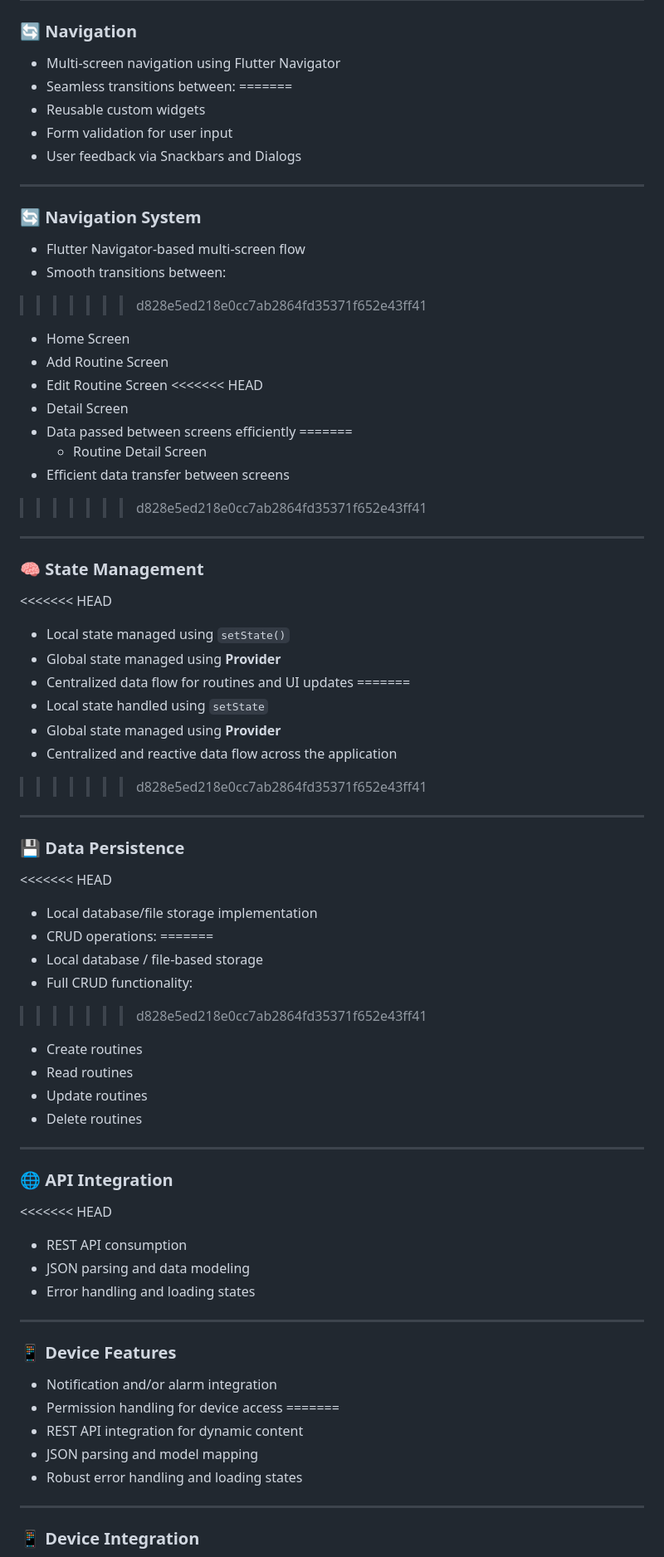
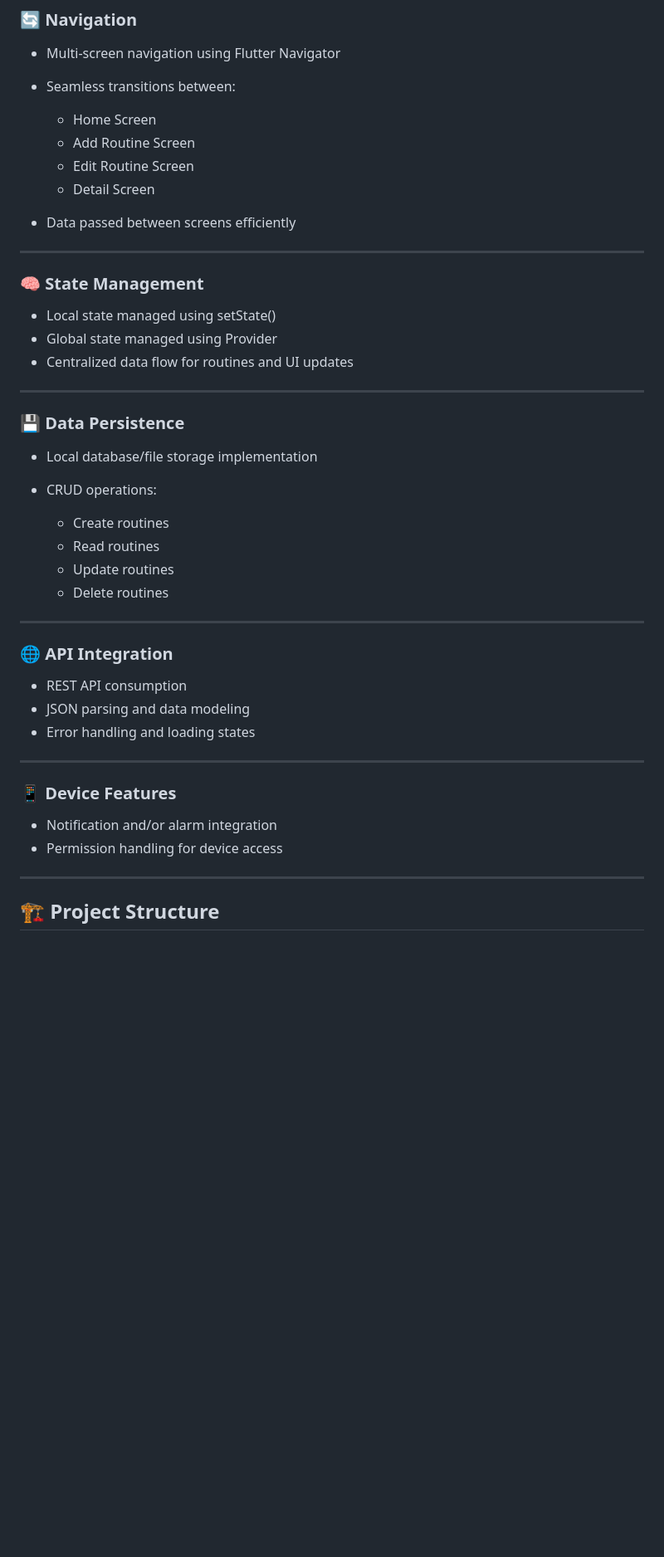
Before and after one commit to Ninoki78/daily-routine-manager, a Markdown page: README.md, the part around one of its changes. Shown at 83% size. GitHub-like rendering; blank space fills up the shorter version.

```diff
--- a/README.md
+++ b/README.md
@@ -74,55 +54,27 @@ This project was developed as part of an academic requirement to demonstrate key
 
 * Multi-screen navigation using Flutter Navigator
 * Seamless transitions between:
-=======
-* Reusable custom widgets
-* Form validation for user input
-* User feedback via Snackbars and Dialogs
-
----
-
-### 🔄 Navigation System
-
-* Flutter Navigator-based multi-screen flow
-* Smooth transitions between:
->>>>>>> d828e5ed218e0cc7ab2864fd35371f652e43ff41
 
   * Home Screen
   * Add Routine Screen
   * Edit Routine Screen
-<<<<<<< HEAD
   * Detail Screen
 * Data passed between screens efficiently
-=======
-  * Routine Detail Screen
-* Efficient data transfer between screens
->>>>>>> d828e5ed218e0cc7ab2864fd35371f652e43ff41
 
 ---
 
 ### 🧠 State Management
 
-<<<<<<< HEAD
-* Local state managed using `setState()`
-* Global state managed using **Provider**
+* Local state managed using setState()
+* Global state managed using Provider
 * Centralized data flow for routines and UI updates
-=======
-* Local state handled using `setState`
-* Global state managed using **Provider**
-* Centralized and reactive data flow across the application
->>>>>>> d828e5ed218e0cc7ab2864fd35371f652e43ff41
 
 ---
 
 ### 💾 Data Persistence
 
-<<<<<<< HEAD
 * Local database/file storage implementation
 * CRUD operations:
-=======
-* Local database / file-based storage
-* Full CRUD functionality:
->>>>>>> d828e5ed218e0cc7ab2864fd35371f652e43ff41
 
   * Create routines
   * Read routines
@@ -133,7 +85,6 @@ This project was developed as part of an academic requirement to demonstrate key
 
 ### 🌐 API Integration
 
-<<<<<<< HEAD
 * REST API consumption
 * JSON parsing and data modeling
 * Error handling and loading states
@@ -144,12 +95,8 @@ This project was developed as part of an academic requirement to demonstrate key
 
 * Notification and/or alarm integration
 * Permission handling for device access
-=======
-* REST API integration for dynamic content
-* JSON parsing and model mapping
-* Robust error handling and loading states
 
 ---
 
-### 📱 Device Integration
+## 🏗 Project Structure
 
```
Also changed, not shown: other parts of README.md (+36 -128 lines).
